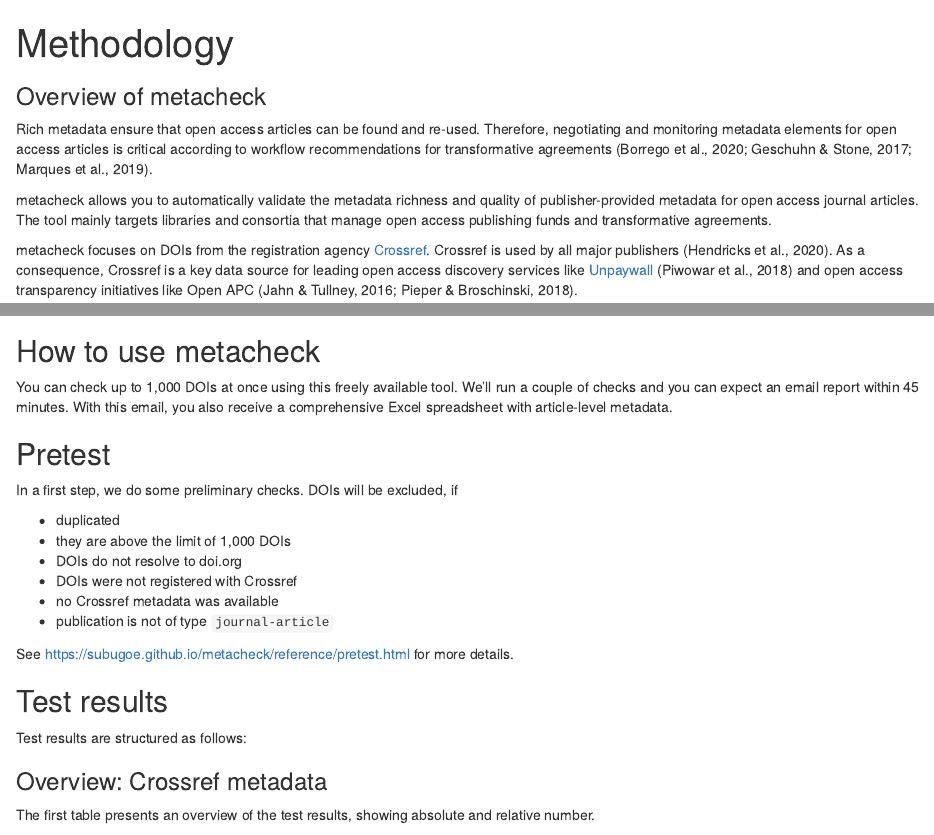
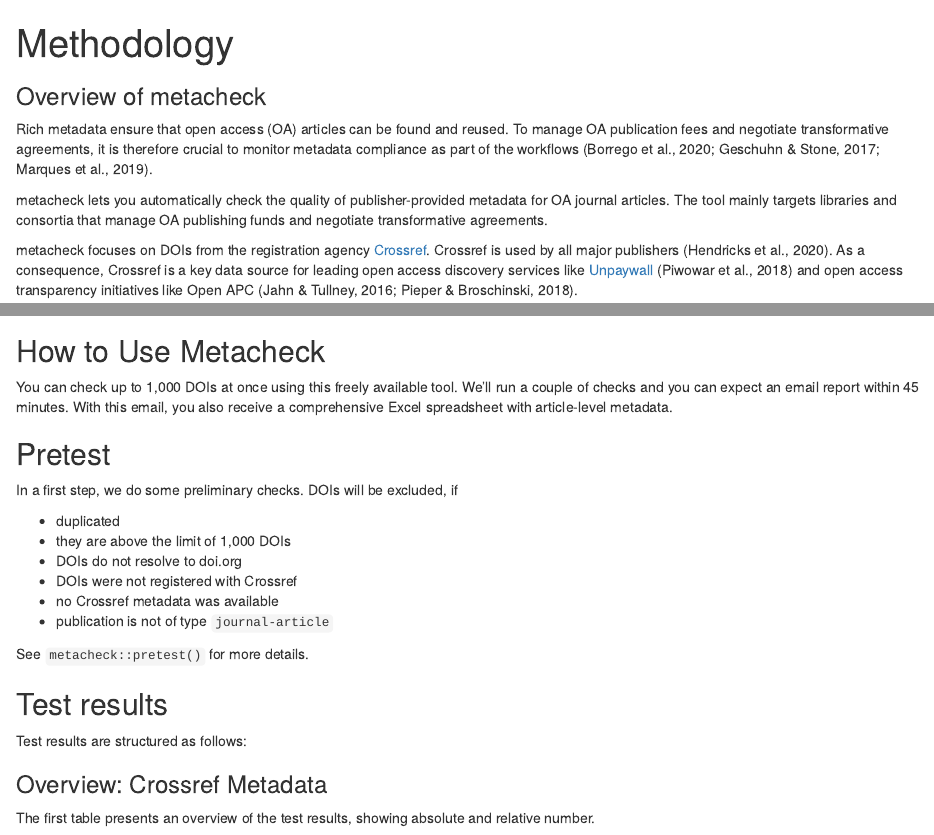
Before and after one commit to subugoe/metacheck, an R Markdown document (vignettes/methodology.Rmd): the page in a window 1100 px wide, from its top, and a second part further down, joined at a grey line. Rendered offline with R 4.5, knitr and Pandoc, with nearby package versions.

Commit message:
port over small edits

```diff
--- a/vignettes/methode.Rmd
+++ b/vignettes/methode.Rmd
@@ -7,10 +7,12 @@ bibliography: metacheck.bib
 csl: apa.csl
 ---
 
+<!-- NOTE this has to stay in sync with methodology.Rmd -->
+
 Umfangreiche Metadaten sichern die Auffindbarkeit und Nachnutzung von
-Open-Access-Artikeln.
-Aus diesem Grunde ist die Überprüfung der Metadaten ein wesentlicher Workflow-Bestandteil beim Umgang mit Open-Access-Publikationsgebühren und Transformationsverträgen [@Geschuhn_2017; @Marques_2019].
+Open-Access (OA) Artikeln.
+Aus diesem Grunde ist die Überprüfung der Metadaten ein wesentlicher Workflow-Bestandteil beim Umgang mit OA-Publikationsgebühren und Transformationsverträgen [@Geschuhn_2017; @Marques_2019].
 
-Der Open-Access-Metadaten-Schnelltest ermöglicht die automatische Überprüfung der Metadatenqualität von Open-Access-Zeitschriftenartikeln.
+Der Open-Access-Metadaten-Schnelltest ermöglicht die automatische Überprüfung der Metadatenqualität von OA-Zeitschriftenartikeln.
 Er richtet sich in erster Linie an Bibliotheken und wissenschaftliche Informationseinrichtungen, die Open-Access-Publikationskosten verwalten.
 
--- a/vignettes/methodology.Rmd
+++ b/vignettes/methodology.Rmd
@@ -7,12 +7,15 @@ bibliography: metacheck.bib
 csl: apa.csl
 ---
 
-Rich metadata ensure that open access articles can be found and re-used.
-Therefore, negotiating and monitoring metadata elements for open access articles is critical according to workflow recommendations for transformative agreements [@Geschuhn_2017; @Marques_2019; @Borrego_2020].
+<!-- NOTE this has to stay in sync with methode.Rmd -->
 
-metacheck allows you to automatically validate the metadata richness and quality of publisher-provided metadata for open access journal articles.
-The tool mainly targets libraries and consortia that manage open access publishing funds and transformative agreements.
+Rich metadata ensure that open access (OA) articles can be found and reused.
+To manage OA publication fees and negotiate transformative agreements, it is therefore crucial to monitor metadata compliance as part of the workflows [@Geschuhn_2017; @Marques_2019; @Borrego_2020].
 
-metacheck focuses on DOIs from the registration agency [Crossref](https://www.crossref.org/). Crossref is used by all major publishers [@Hendricks_2020].
+metacheck lets you automatically check the quality of publisher-provided metadata for OA journal articles.
+The tool mainly targets libraries and consortia that manage OA publishing funds and negotiate transformative agreements.
+
+metacheck focuses on DOIs from the registration agency [Crossref](https://www.crossref.org/).
+Crossref is used by all major publishers [@Hendricks_2020].
 As a consequence, Crossref is a key data source for leading open access discovery services like [Unpaywall](https://unpaywall.org/) [@Piwowar_2018] and open access transparency initiatives like Open APC [@Jahn_2016; @Pieper_2018].
 
@@ -23,5 +28,5 @@ Please consult the funding conditions of the respective funder.**
 
-## How to use metacheck
+## How to Use Metacheck
 
 You can check up to 1,000 DOIs at once using this freely available tool.
 We'll run a couple of checks and you can expect an email report within 45 minutes.
@@ -38,13 +43,13 @@ In a first step, we do some preliminary checks. DOIs will be excluded, if
 - no Crossref metadata was available
 - publication is not of type `journal-article`
 
-See <https://subugoe.github.io/metacheck/reference/pretest.html> for more details.
+See `metacheck::pretest()` for more details.
 
 ## Test results
 
 Test results are structured as follows:
 
-### Overview: Crossref metadata
+### Overview: Crossref Metadata
 
 The first table presents an overview of the test results, showing absolute and relative number.
 
```
Also changed, not shown: vignettes/methode.Rmd (14 more changed lines), vignettes/methodology.Rmd (8 more changed lines).
